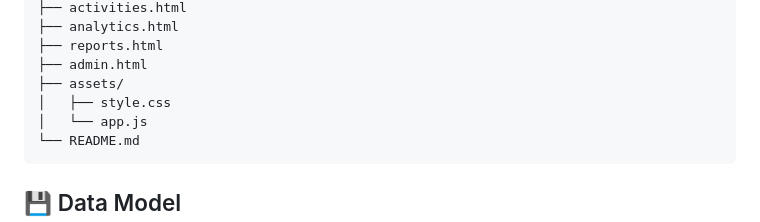
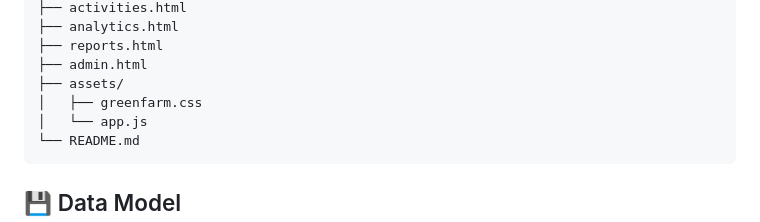
Before and after one commit to codex-inn/GreenFarm, a Markdown page: README.md, the part around the change. GitHub-like rendering.

````diff
--- a/README.md
+++ b/README.md
@@ -60,7 +60,7 @@ GreenFarm/
 ├── reports.html
 ├── admin.html
 ├── assets/
-│   ├── style.css
+│   ├── greenfarm.css
 │   └── app.js
 └── README.md
 ```
````
